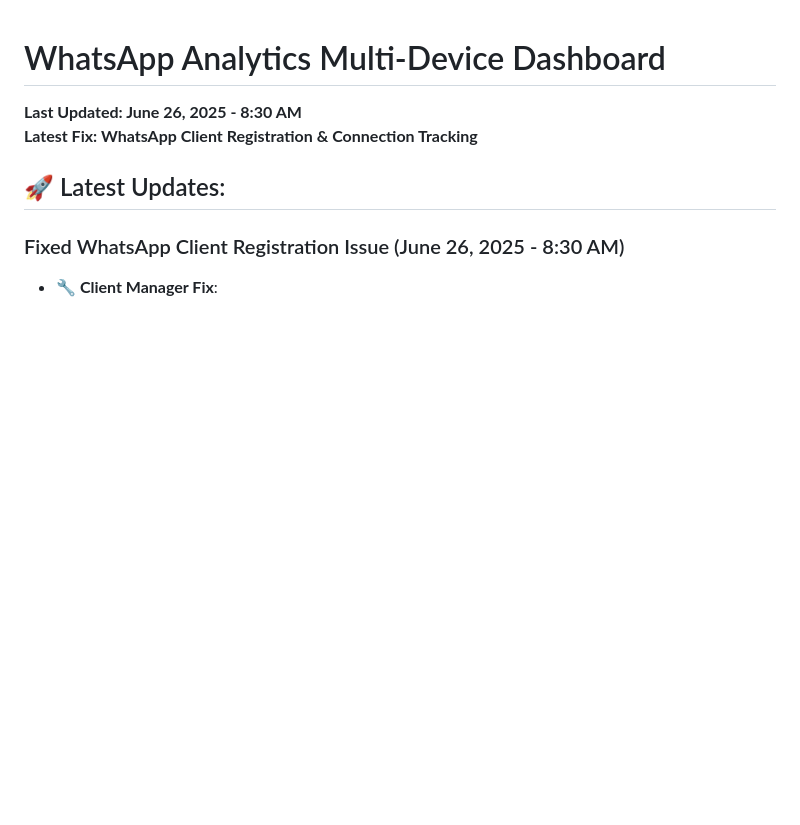
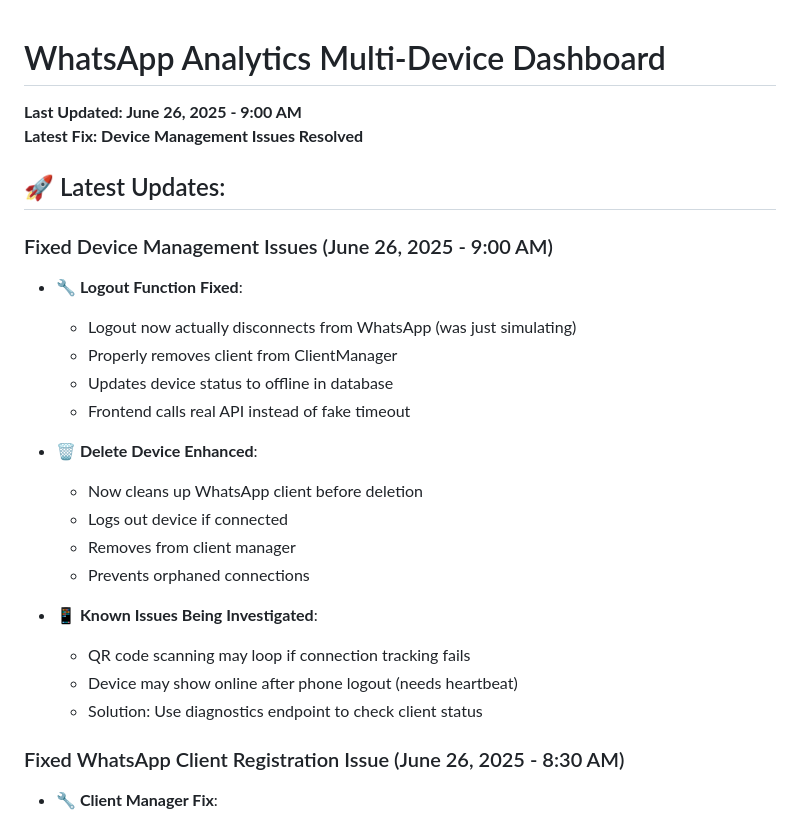
Before and after one commit to aqilrvsb/go-whatsapp-web-multidevice, a Markdown page: README.md, the part around the change. GitHub-like rendering; blank space fills up the shorter version.

Commit message:
Update README with device management fixes

```diff
--- a/README.md
+++ b/README.md
@@ -1,9 +1,27 @@
 # WhatsApp Analytics Multi-Device Dashboard
 
-**Last Updated: June 26, 2025 - 8:30 AM**
-**Latest Fix: WhatsApp Client Registration & Connection Tracking**
+**Last Updated: June 26, 2025 - 9:00 AM**
+**Latest Fix: Device Management Issues Resolved**
 
 ## 🚀 Latest Updates:
+### Fixed Device Management Issues (June 26, 2025 - 9:00 AM)
+- **🔧 Logout Function Fixed**:
+  - Logout now actually disconnects from WhatsApp (was just simulating)
+  - Properly removes client from ClientManager
+  - Updates device status to offline in database
+  - Frontend calls real API instead of fake timeout
+
+- **🗑️ Delete Device Enhanced**:
+  - Now cleans up WhatsApp client before deletion
+  - Logs out device if connected
+  - Removes from client manager
+  - Prevents orphaned connections
+
+- **📱 Known Issues Being Investigated**:
+  - QR code scanning may loop if connection tracking fails
+  - Device may show online after phone logout (needs heartbeat)
+  - Solution: Use diagnostics endpoint to check client status
+
 ### Fixed WhatsApp Client Registration Issue (June 26, 2025 - 8:30 AM)
 - **🔧 Client Manager Fix**:
   - Fixed client not being registered in ClientManager after connection
```
